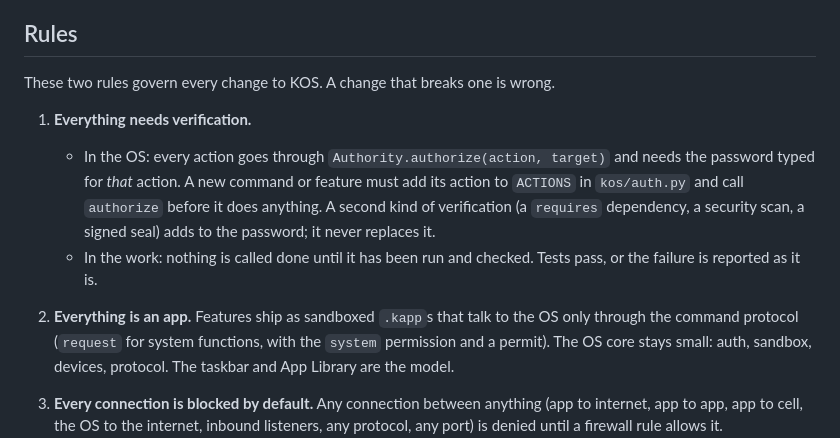
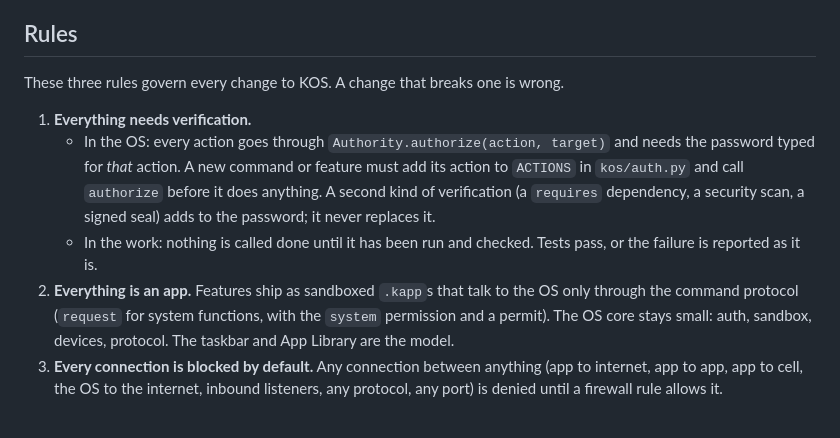
Before and after one commit to zach909/kernal-os, a Markdown page: README.md, the part around the change. Drawn GitHub-style; blank space fills up the shorter version.

Commit message:
README: fix rule count and list spacing
Co-Authored-By: Claude Sonnet 5.5 <noreply@anthropic.com>
Claude-Session: https://claude.ai/code/session_0111H7YRFfhiVe6gamVWYhEs

```diff
--- a/README.md
+++ b/README.md
@@ -7,7 +7,7 @@ password in from a script.
 
 ## Rules
 
-These two rules govern every change to KOS. A change that breaks one is wrong.
+These three rules govern every change to KOS. A change that breaks one is wrong.
 
 1. **Everything needs verification.**
    - In the OS: every action goes through `Authority.authorize(action, target)`
@@ -22,7 +22,6 @@ These two rules govern every change to KOS. A change that breaks one is wrong.
    the OS only through the command protocol (`request` for system functions,
    with the `system` permission and a permit). The OS core stays small: auth,
    sandbox, devices, protocol. The taskbar and App Library are the model.
-
 3. **Every connection is blocked by default.** Any connection between anything
    (app to internet, app to app, app to cell, the OS to the internet, inbound
    listeners, any protocol, any port) is denied until a firewall rule allows it.
```
